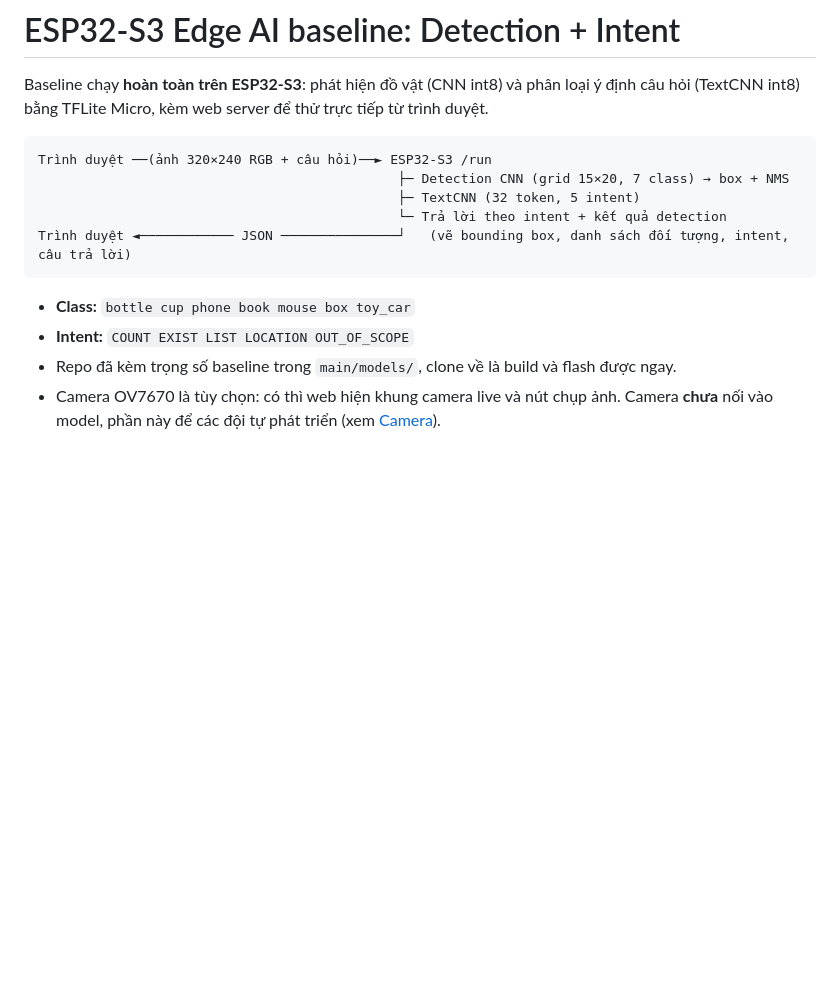
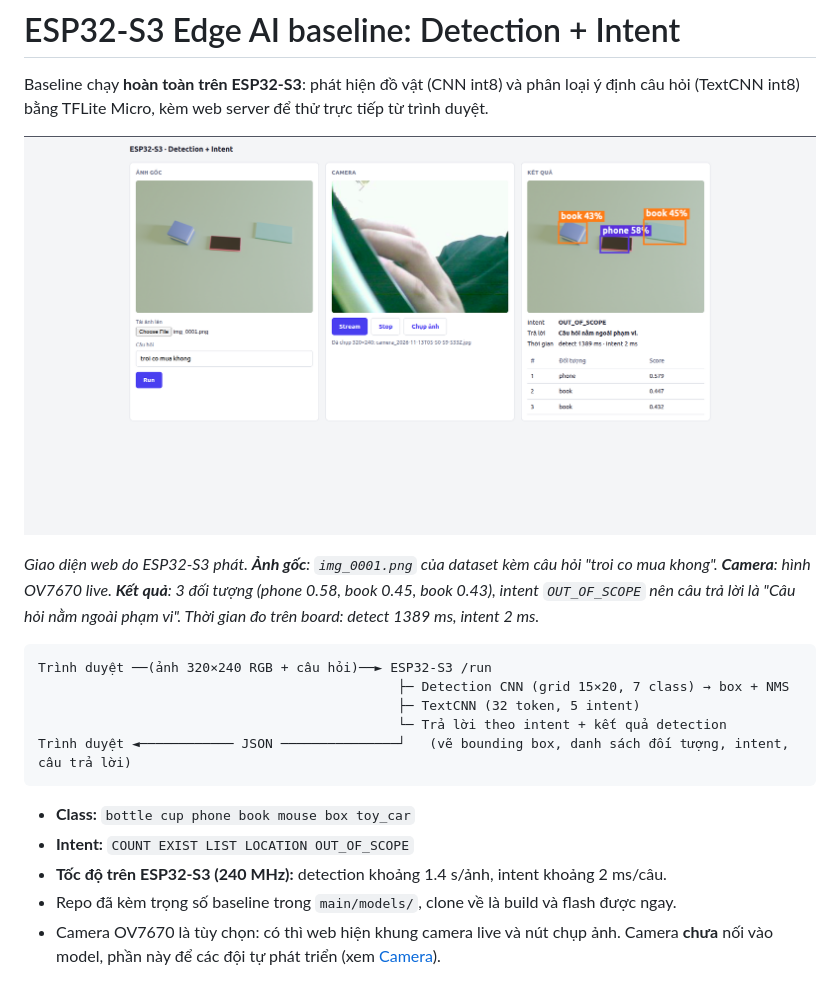
Before and after one commit to clbpioneer/edge-ai-challenge-2026-baseline, a Markdown page: README.md, the part around one of its changes. Drawn GitHub-style; pictures changed too: assets/web_demo.png (added); blank space fills up the shorter version.

````diff
--- a/README.md
+++ b/README.md
@@ -2,6 +2,12 @@
 
 Baseline chạy **hoàn toàn trên ESP32-S3**: phát hiện đồ vật (CNN int8) và phân loại ý định câu hỏi (TextCNN int8)
 bằng TFLite Micro, kèm web server để thử trực tiếp từ trình duyệt.
+
+![Giao diện web chạy trên ESP32-S3](assets/web_demo.png)
+
+*Giao diện web do ESP32-S3 phát. **Ảnh gốc**: `img_0001.png` của dataset kèm câu hỏi "troi co mua khong".
+**Camera**: hình OV7670 live. **Kết quả**: 3 đối tượng (phone 0.58, book 0.45, book 0.43), intent `OUT_OF_SCOPE`
+nên câu trả lời là "Câu hỏi nằm ngoài phạm vi". Thời gian đo trên board: detect 1389 ms, intent 2 ms.*
 
 ```
 Trình duyệt ──(ảnh 320×240 RGB + câu hỏi)──► ESP32-S3 /run
@@ -13,6 +19,7 @@ Trình duyệt ◄──────────── JSON ──────
 
 - **Class:** `bottle cup phone book mouse box toy_car`
 - **Intent:** `COUNT EXIST LIST LOCATION OUT_OF_SCOPE`
+- **Tốc độ trên ESP32-S3 (240 MHz):** detection khoảng 1.4 s/ảnh, intent khoảng 2 ms/câu.
 - Repo đã kèm trọng số baseline trong `main/models/`, clone về là build và flash được ngay.
 - Camera OV7670 là tùy chọn: có thì web hiện khung camera live và nút chụp ảnh. Camera **chưa** nối vào model,
   phần này để các đội tự phát triển (xem [Camera](#camera-ov7670-tùy-chọn)).
````
Also changed, not shown: other parts of README.md (+33 -12 lines), main/models/README.md (+3 -2 lines), assets/camera_desk_notebook.jpg (added), assets/camera_desk_parts.jpg (added), assets/camera_floor_tiles.jpg (added), assets/camera_phone.jpg (added), 1 other file.
